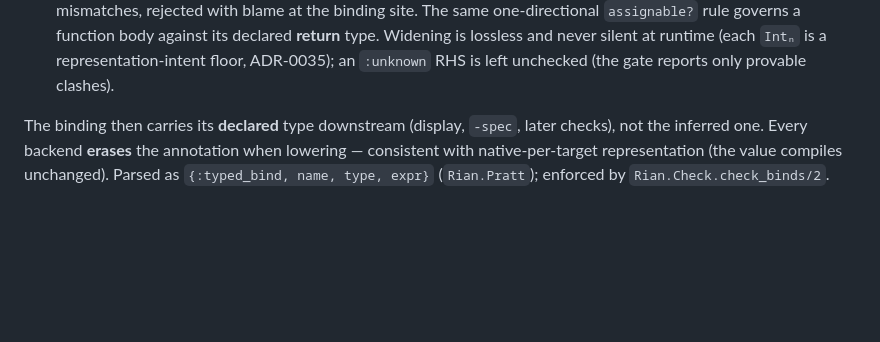
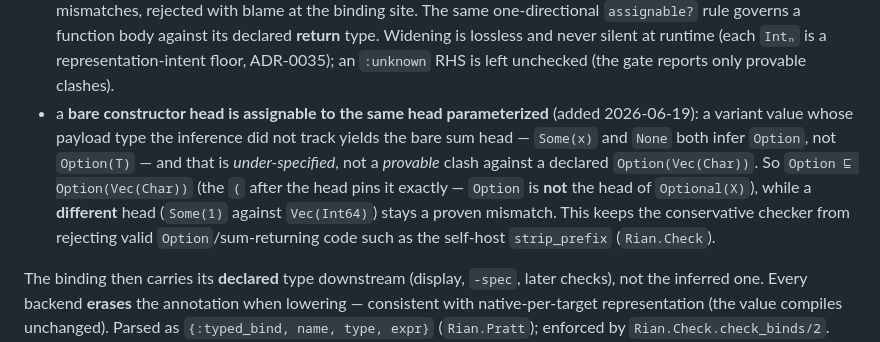
Before and after one commit to wstein/rian-lab, a Markdown page: docs/adr/0034-type-system-foundations.md, the part around the change. Drawn GitHub-style; blank space fills up the shorter version.

Commit message:
docs(adr-0034): document the bare-constructor-head `assignable?` rule
The checker fix (43a43b6) added a rule to `assignable?` — a bare inferred sum head
(`Option`, from `Some(x)`/`None` whose payload the inference dropped) does not
contradict the same head parameterized (`Option(Vec(Char))`) — but ADR-0034, the
governing ADR for `assignable?`, documented only the numeric-widening case. Record
the new rule alongside it: under-specified, not a provable clash; a different head
(or differing args) still mismatches; keeps the conservative checker from rejecting
valid `Option`-returning code (the self-host `strip_prefix` shape).

Co-Authored-By: Claude Opus 4.8 (1M context) <noreply@anthropic.com>

```diff
--- a/docs/adr/0034-type-system-foundations.md
+++ b/docs/adr/0034-type-system-foundations.md
@@ -130,6 +130,13 @@ type *pushed down* into the value:
   `assignable?` rule governs a function body against its declared **return** type. Widening is
   lossless and never silent at runtime (each `Intₙ` is a representation-intent floor, ADR-0035); an
   `:unknown` RHS is left unchecked (the gate reports only provable clashes).
+- a **bare constructor head is assignable to the same head parameterized** (added 2026-06-19): a
+  variant value whose payload type the inference did not track yields the bare sum head — `Some(x)`
+  and `None` both infer `Option`, not `Option(T)` — and that is *under-specified*, not a *provable*
+  clash against a declared `Option(Vec(Char))`. So `Option ⊑ Option(Vec(Char))` (the `(` after the
+  head pins it exactly — `Option` is **not** the head of `Optional(X)`), while a **different** head
+  (`Some(1)` against `Vec(Int64)`) stays a proven mismatch. This keeps the conservative checker from
+  rejecting valid `Option`/sum-returning code such as the self-host `strip_prefix` (`Rian.Check`).
 
 The binding then carries its **declared** type downstream (display, `-spec`, later checks), not the
 inferred one. Every backend **erases** the annotation when lowering — consistent with native-per-target
```
